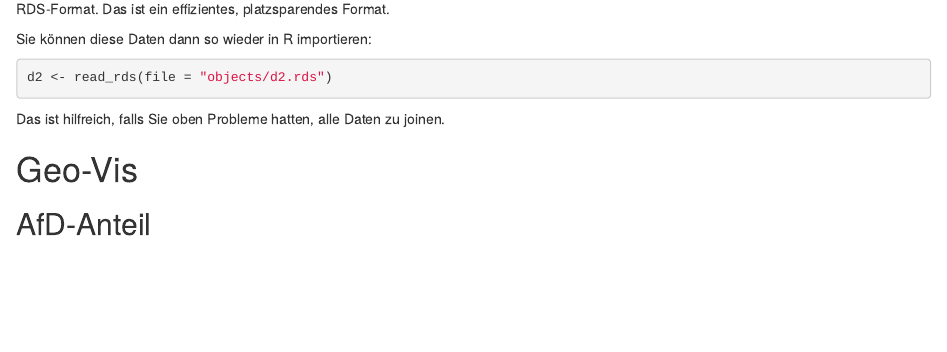
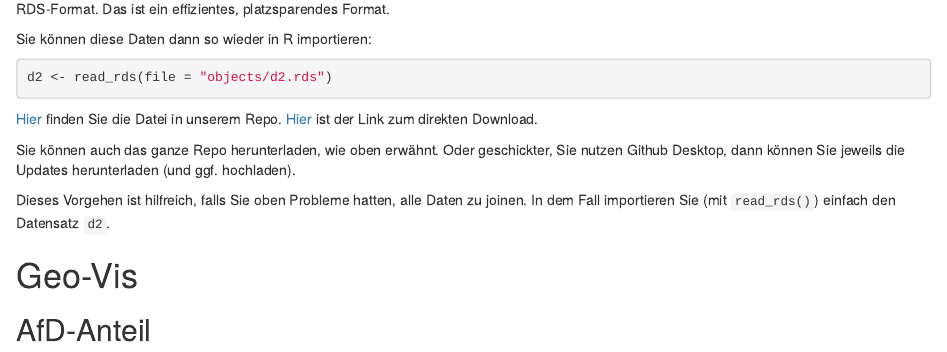
Before and after one commit to sebastiansauer/afd-btw21-analyse, an R Markdown document (AfD-BTW21-Analyse-01.Rmd): the page in a window 1100 px wide, from 9850 px down. Rendered offline with R 4.5, knitr and Pandoc, with nearby package versions; drawn as R Markdown's standard HTML page in place of the format the file asks for; some code elsewhere in the file could not run offline.

Commit message:
add links for d2 object

````diff
--- a/AfD-BTW21-Analyse-01.Rmd
+++ b/AfD-BTW21-Analyse-01.Rmd
@@ -614,7 +614,18 @@ Sie können diese Daten dann so wieder in R importieren:
 d2 <- read_rds(file = "objects/d2.rds")
 ```
 
-Das ist hilfreich, falls Sie oben Probleme hatten, alle Daten zu joinen.
+[Hier](https://github.com/sebastiansauer/afd-btw21-analyse/blob/main/objects/d2.rds) finden Sie die Datei in unserem Repo.
+[Hier](https://github.com/sebastiansauer/afd-btw21-analyse/raw/main/objects/d2.rds) ist der Link zum direkten Download.
+
+Sie können auch das ganze Repo herunterladen, wie oben erwähnt.
+Oder geschickter, Sie nutzen Github Desktop, dann können Sie jeweils die Updates herunterladen (und ggf. hochladen).
+
+
+
+
+Dieses Vorgehen ist hilfreich, falls Sie oben Probleme hatten, alle Daten zu joinen.
+In dem Fall importieren Sie (mit `read_rds()`) einfach den Datensatz `d2`.
+
 
 
 
````
Also changed, not shown: chunk-img/AfD-BTW21-Analyse-01-1-bis-1.png, chunk-img/AfD-BTW21-Analyse-01-49-1.png, chunk-img/AfD-BTW21-Analyse-01-50-1.png, chunk-img/AfD-BTW21-Analyse-01-52-1.png, chunk-img/AfD-BTW21-Analyse-01-53-1.png, chunk-img/AfD-BTW21-Analyse-01-57-1.png, chunk-img/AfD-BTW21-Analyse-01-62-1.png, chunk-img/AfD-BTW21-Analyse-01-63-1.png, chunk-img/AfD-BTW21-Analyse-01-65-1.png, chunk-img/AfD-BTW21-Analyse-01-69-1.png, chunk-img/AfD-BTW21-Analyse-01-72-1.png, chunk-img/AfD-BTW21-Analyse-01-75-1.png, chunk-img/AfD-BTW21-Analyse-01-78-1.png, chunk-img/AfD-BTW21-Analyse-01-82-1.png, 2 more files.
